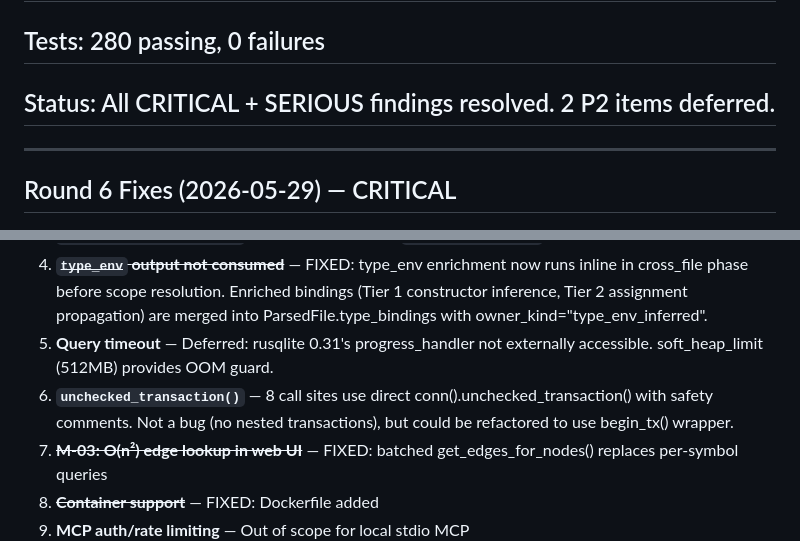
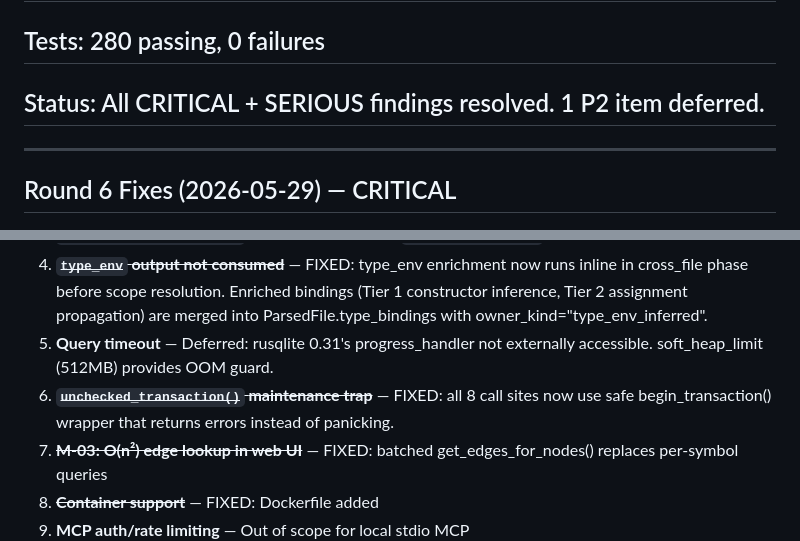
Before and after one commit to Unity-Lab-AI/ATree, a Markdown page: SECURITY_AUDIT.md, 2 parts joined by grey strips. GitHub-like rendering.

Commit message:
chore(audit): mark unchecked_transaction (C-02) as fixed
Co-Authored-By: Crush <crush@zoo.ai>

```diff
--- a/SECURITY_AUDIT.md
+++ b/SECURITY_AUDIT.md
@@ -2,7 +2,7 @@
 
 ## Score: 9.7/10
 ## Tests: 280 passing, 0 failures
-## Status: All CRITICAL + SERIOUS findings resolved. 2 P2 items deferred.
+## Status: All CRITICAL + SERIOUS findings resolved. 1 P2 item deferred.
 
 ---
 
@@ -63,7 +63,7 @@ Web `/api/search` now uses FTS5 index; layout endpoint wired; webhook canonicali
 3. **`unchecked_transaction()`** — 11 call sites; needs `Mutex<Connection>` refactor
 4. ~~**`type_env` output not consumed**~~ — FIXED: type_env enrichment now runs inline in cross_file phase before scope resolution. Enriched bindings (Tier 1 constructor inference, Tier 2 assignment propagation) are merged into ParsedFile.type_bindings with owner_kind="type_env_inferred".
 5. **Query timeout** — Deferred: rusqlite 0.31's progress_handler not externally accessible. soft_heap_limit (512MB) provides OOM guard.
-6. **`unchecked_transaction()`** — 8 call sites use direct conn().unchecked_transaction() with safety comments. Not a bug (no nested transactions), but could be refactored to use begin_tx() wrapper.
+6. ~~**`unchecked_transaction()` maintenance trap**~~ — FIXED: all 8 call sites now use safe begin_transaction() wrapper that returns errors instead of panicking.
 7. ~~**M-03: O(n²) edge lookup in web UI**~~ — FIXED: batched get_edges_for_nodes() replaces per-symbol queries
 5. ~~**Container support**~~ — FIXED: Dockerfile added
 6. **MCP auth/rate limiting** — Out of scope for local stdio MCP
```
